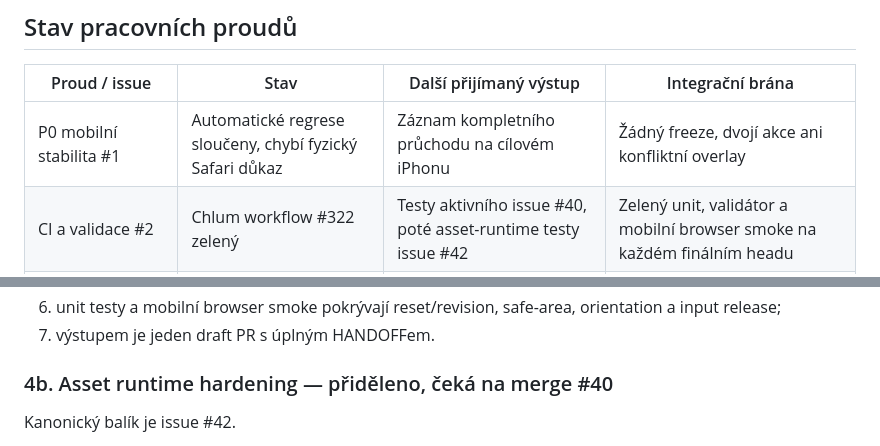
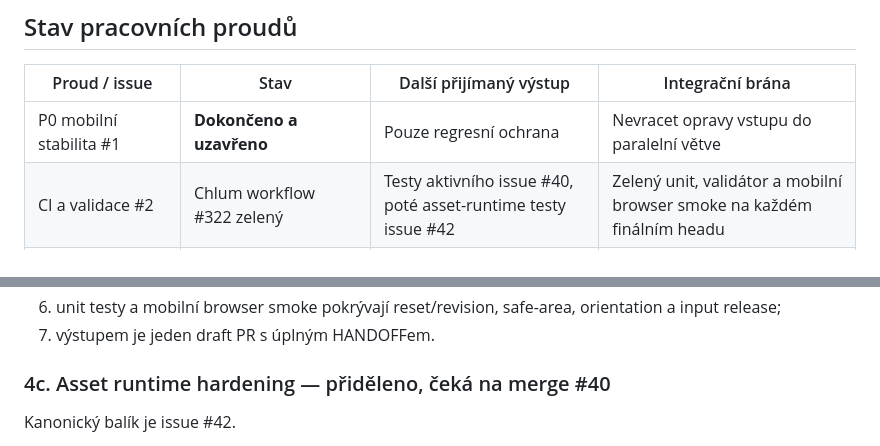
Before and after one commit to rajekroman/lovec-vltavinu, a Markdown page: docs/PROJECT_CONTROL.md, 2 parts joined by grey strips. Drawn GitHub-style.

```diff
--- a/docs/PROJECT_CONTROL.md
+++ b/docs/PROJECT_CONTROL.md
@@ -41,7 +41,7 @@
 
 | Proud / issue | Stav | Další přijímaný výstup | Integrační brána |
 |---|---|---|---|
-| P0 mobilní stabilita #1 | Automatické regrese sloučeny, chybí fyzický Safari důkaz | Záznam kompletního průchodu na cílovém iPhonu | Žádný freeze, dvojí akce ani konfliktní overlay |
+| P0 mobilní stabilita #1 | **Dokončeno a uzavřeno** | Pouze regresní ochrana | Nevracet opravy vstupu do paralelní větve |
 | CI a validace #2 | Chlum workflow #322 zelený | Testy aktivního issue #40, poté asset-runtime testy issue #42 | Zelený unit, validátor a mobilní browser smoke na každém finálním headu |
 | Architektura #3 / asset runtime #42 | **Přiděleno jako následující povinný balík** | Standardní GLTFLoader r185, zachování `entry.type`, manifest-driven preload | Samostatný PR po merge #40; bez dalšího levelu a bez druhého runtime |
 | Gameplay #4 | Chlum dokončen a sloučen | Bez změn během #40 a #42 | Nesměň nezačíná před merge obou předstupňů |
@@ -122,7 +137,7 @@ Povinné výstupy:
 6. unit testy a mobilní browser smoke pokrývají reset/revision, safe-area, orientation a input release;
 7. výstupem je jeden draft PR s úplným HANDOFFem.
 
-### 4b. Asset runtime hardening — přiděleno, čeká na merge #40
+### 4c. Asset runtime hardening — přiděleno, čeká na merge #40
 
 Kanonický balík je issue #42.
 
```
Also changed, not shown: other parts of docs/PROJECT_CONTROL.md (+28 -61 lines).
